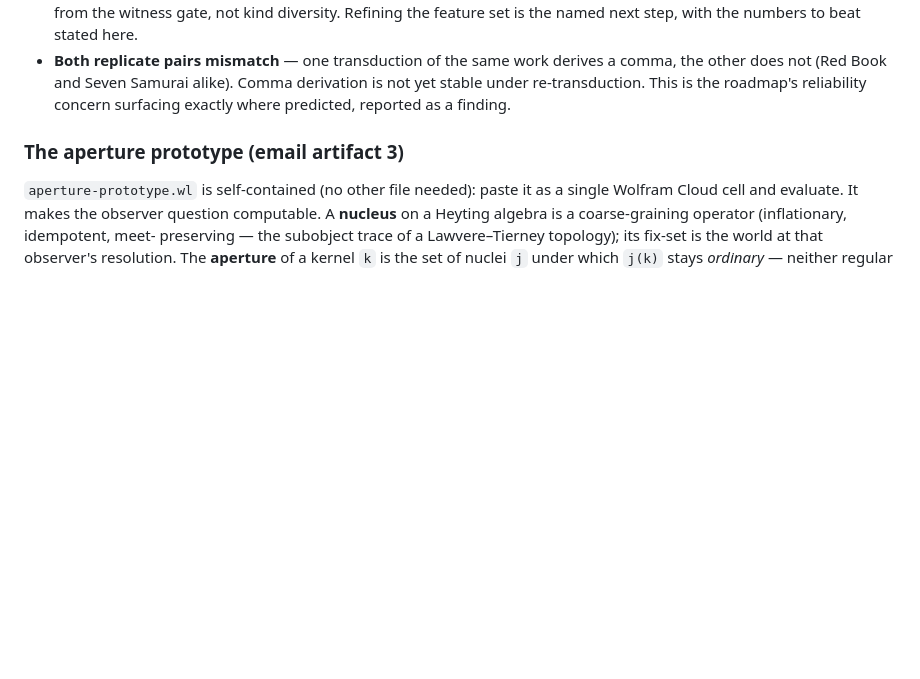
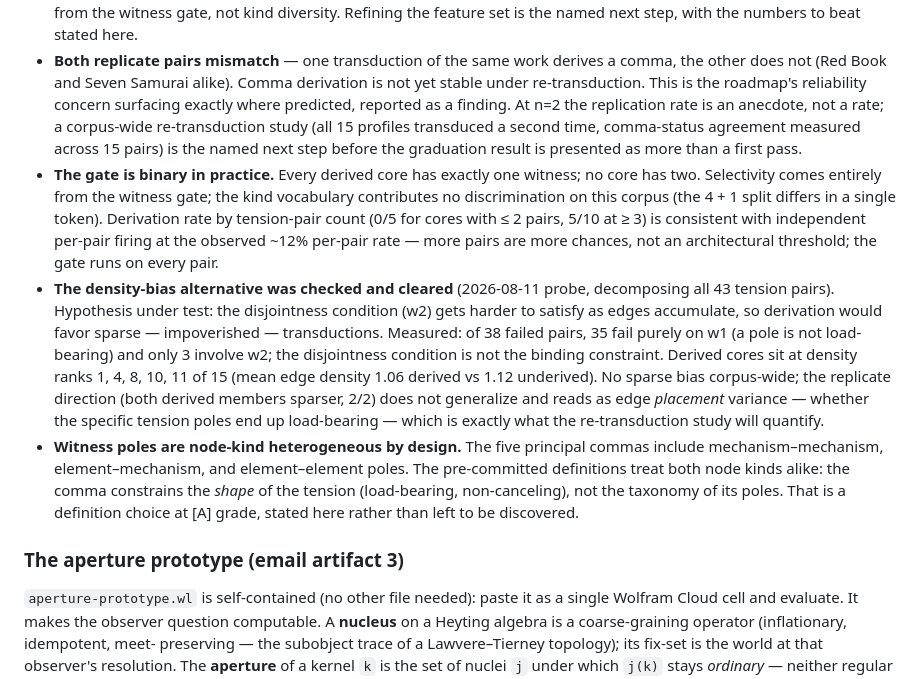
Before and after one commit to thefalsework/papers, a Markdown page: wolfram/README.md, the part around the change. Rendered like a GitHub page; blank space fills up the shorter version.

Commit message:
Record density-bias probe: disjointness (w2) binds in only 3/38 failed pairs, no sparse bias corpus-wide (derived cores at density ranks 1,4,8,10,11 of 15); binary-gate and pole-kind-symmetry findings stated; re-transduction study named as next step
Co-authored-by: Cursor <cursoragent@cursor.com>

```diff
--- a/wolfram/README.md
+++ b/wolfram/README.md
@@ -483,7 +483,42 @@ candidates at the graduated 0.92 tier):
   work derives a comma, the other does not (Red Book and Seven
   Samurai alike). Comma derivation is not yet stable under
   re-transduction. This is the roadmap's reliability concern
-  surfacing exactly where predicted, reported as a finding.
+  surfacing exactly where predicted, reported as a finding. At
+  n=2 the replication rate is an anecdote, not a rate; a
+  corpus-wide re-transduction study (all 15 profiles transduced a
+  second time, comma-status agreement measured across 15 pairs) is
+  the named next step before the graduation result is presented as
+  more than a first pass.
+- **The gate is binary in practice.** Every derived core has
+  exactly one witness; no core has two. Selectivity comes entirely
+  from the witness gate; the kind vocabulary contributes no
+  discrimination on this corpus (the 4 + 1 split differs in a
+  single token). Derivation rate by tension-pair count (0/5 for
+  cores with ≤ 2 pairs, 5/10 at ≥ 3) is consistent with
+  independent per-pair firing at the observed ~12% per-pair rate —
+  more pairs are more chances, not an architectural threshold; the
+  gate runs on every pair.
+- **The density-bias alternative was checked and cleared**
+  (2026-08-11 probe, decomposing all 43 tension pairs). Hypothesis
+  under test: the disjointness condition (w2) gets harder to
+  satisfy as edges accumulate, so derivation would favor sparse —
+  impoverished — transductions. Measured: of 38 failed pairs, 35
+  fail purely on w1 (a pole is not load-bearing) and only 3
+  involve w2; the disjointness condition is not the binding
+  constraint. Derived cores sit at density ranks 1, 4, 8, 10, 11
+  of 15 (mean edge density 1.06 derived vs 1.12 underived). No
+  sparse bias corpus-wide; the replicate direction (both derived
+  members sparser, 2/2) does not generalize and reads as edge
+  *placement* variance — whether the specific tension poles end up
+  load-bearing — which is exactly what the re-transduction study
+  will quantify.
+- **Witness poles are node-kind heterogeneous by design.** The
+  five principal commas include mechanism–mechanism,
+  element–mechanism, and element–element poles. The pre-committed
+  definitions treat both node kinds alike: the comma constrains
+  the *shape* of the tension (load-bearing, non-canceling), not
+  the taxonomy of its poles. That is a definition choice at [A]
+  grade, stated here rather than left to be discovered.
 
 ### The aperture prototype (email artifact 3)
 
```
Also changed, not shown: wolfram/design-notes.md (+15 -0 lines).
